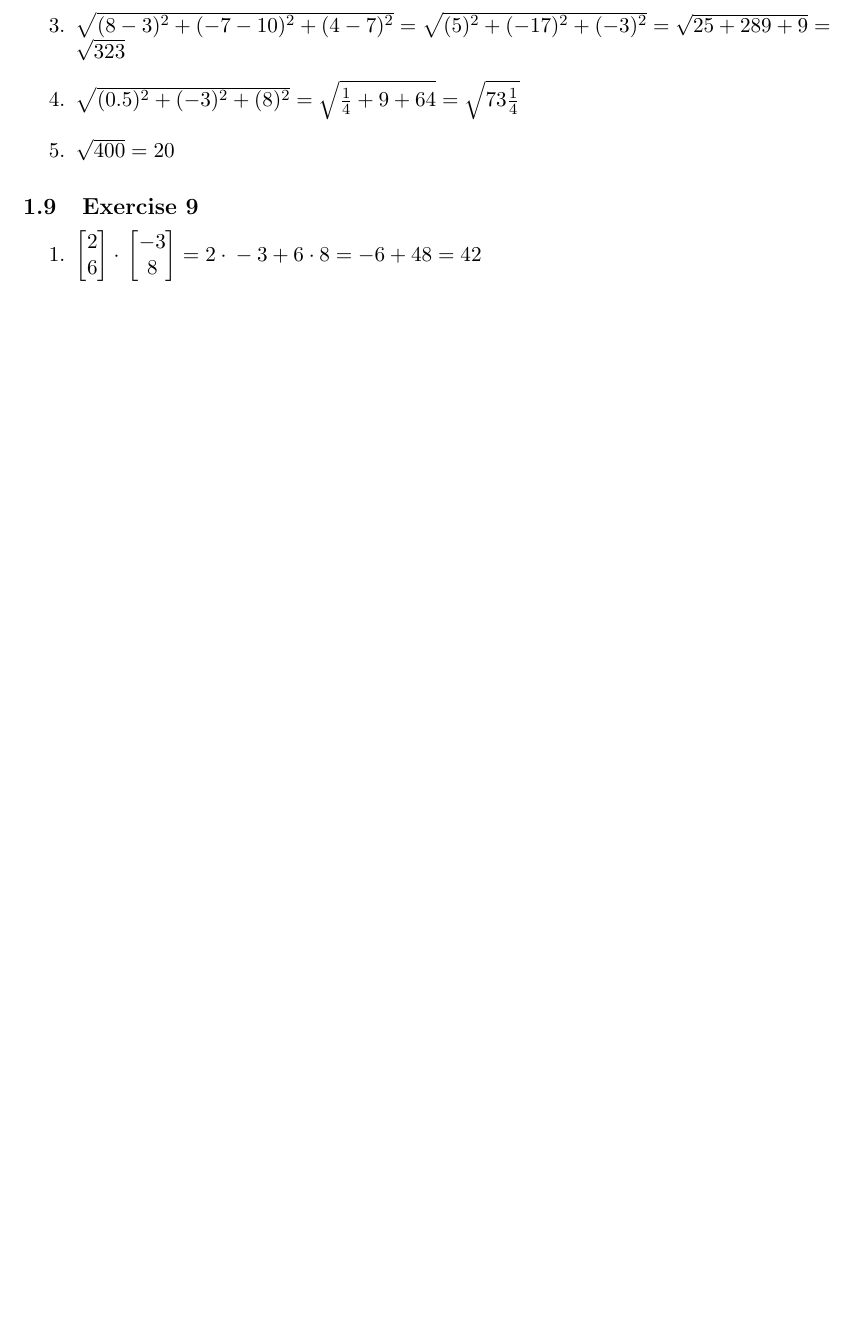
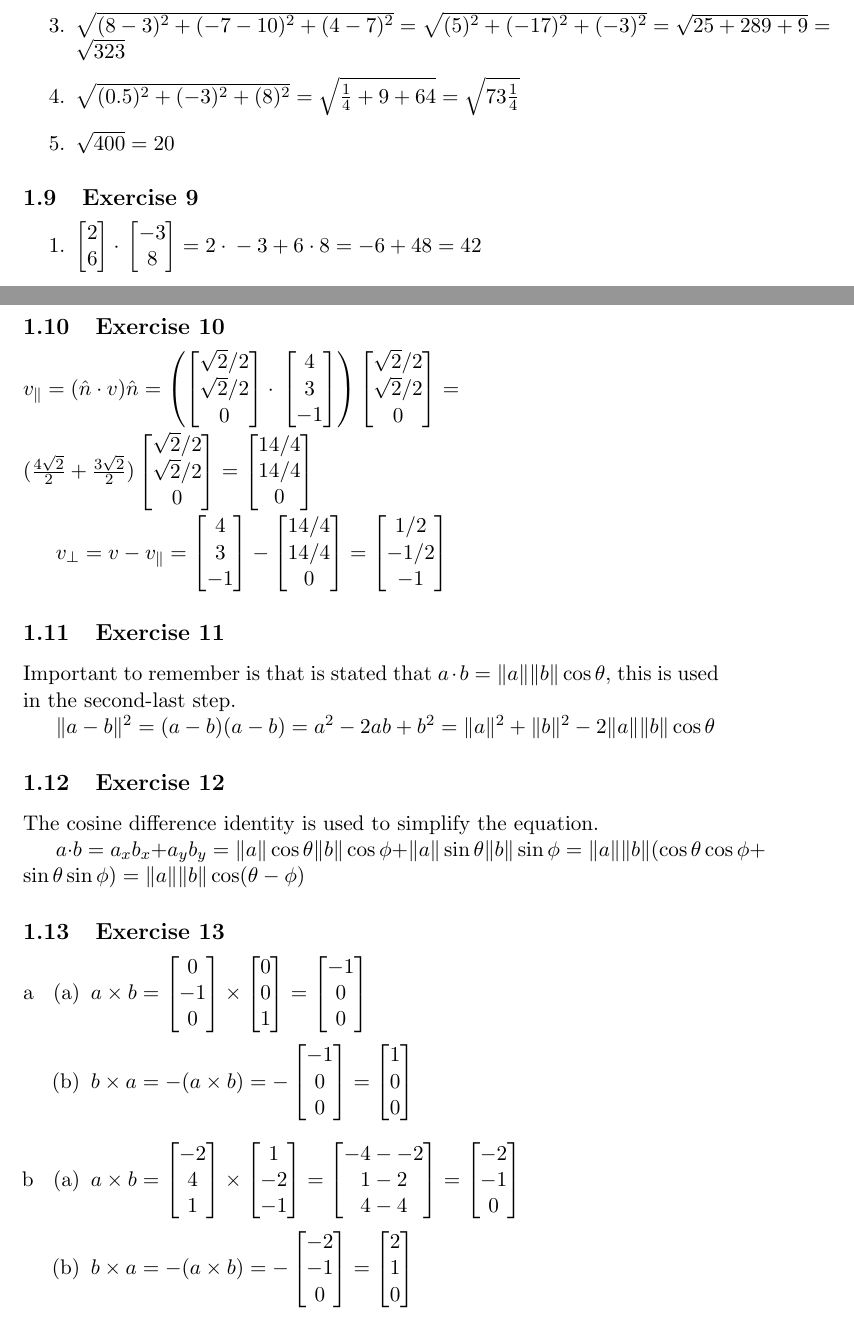
Before and after one commit to wilricknl/3dmath, a LaTeX document (chapter02/chapter02.tex): part of page 3 of 4 before the commit and two parts of pages 3 and 4 of 5 after it, the two joined at a grey line, cut so that both start at the same text, the shorter picture padded with empty space. Compiled offline with pdfLaTeX.

Commit message:
solutions: chapter 2 exercises 10-13

```diff
--- a/chapter02/chapter02.tex
+++ b/chapter02/chapter02.tex
@@ -385,3 +385,137 @@ $
 $
 \end{enumerate}
 
+\subsection{Exercise 10}
+
+$v_\|=(\hat{n}\cdot{}v)\hat{n}=
+\left(\begin{bmatrix}
+\sqrt{2}/2 \\
+\sqrt{2}/2 \\
+0
+\end{bmatrix}\cdot{}
+\begin{bmatrix}
+4 \\
+3 \\
+-1
+\end{bmatrix}
+\right)
+\begin{bmatrix}
+\sqrt{2}/2 \\
+\sqrt{2}/2 \\
+0
+\end{bmatrix}= \\
+(\frac{4\sqrt{2}}{2}+\frac{3\sqrt{2}}{2})
+\begin{bmatrix}
+\sqrt{2}/2 \\
+\sqrt{2}/2 \\
+0
+\end{bmatrix}
+=
+\begin{bmatrix}
+14/4 \\
+14/4 \\
+0
+\end{bmatrix}$
+
+$v_\bot=v-v_\|=
+\begin{bmatrix}
+4 \\
+3 \\
+-1
+\end{bmatrix}-
+\begin{bmatrix}
+14/4 \\
+14/4 \\
+0
+\end{bmatrix}=
+\begin{bmatrix}
+1/2 \\
+-1/2 \\
+-1
+\end{bmatrix}
+$
+
+\subsection{Exercise 11}
+
+Important to remember is that is stated that $a\cdot{}b=\|a\|\|b\|\cos\theta$, this is used in the second-last step.
+
+$\|a-b\|^2=(a-b)(a-b)=a^2-2ab+b^2=\|a\|^2+\|b\|^2-2\|a\|\|b\|\cos\theta$
+
+\subsection{Exercise 12}
+
+The cosine difference identity is used to simplify the equation.
+
+$a\cdot{}b=a_xb_x+a_yb_y=\|a\|\cos\theta\|b\|\cos\phi+\|a\|\sin\theta\|b\|\sin\phi=\|a\|\|b\|(\cos\theta\cos\phi+\sin\theta\sin\phi)=\|a\|\|b\|\cos(\theta-\phi)$
+
+\subsection{Exercise 13}
+
+\begin{enumerate}[a]
+	\item %a
+	\begin{enumerate}
+		\item % a x b
+$a \times b=
+\begin{bmatrix}
+0 \\
+-1 \\
+0
+\end{bmatrix}\times
+\begin{bmatrix}
+0 \\
+0 \\
+1
+\end{bmatrix}=
+\begin{bmatrix}
+-1 \\
+0 \\
+0
+\end{bmatrix}$
+		\item % b x a
+$b \times a=-(a \times b)=
+-\begin{bmatrix}
+-1 \\
+0 \\
+0
+\end{bmatrix}=
+\begin{bmatrix}
+1 \\
+0 \\
+0
+\end{bmatrix}$
+	\end{enumerate}
+	\item %b
+	\begin{enumerate}
+		\item % a x b
+$a \times b=
+\begin{bmatrix}
+-2 \\
+4 \\
+1
+\end{bmatrix}\times
+\begin{bmatrix}
+1 \\
+-2 \\
+-1
+\end{bmatrix}=
+\begin{bmatrix}
+-4--2 \\
+1-2 \\
+4-4
+\end{bmatrix}=
+\begin{bmatrix}
+-2 \\
+-1 \\
+0
+\end{bmatrix}$
+		\item % b x a
+$b \times a=-(a \times b)=
+-\begin{bmatrix}
+-2 \\
+-1 \\
+0
+\end{bmatrix}=
+\begin{bmatrix}
+2 \\
+1 \\
+0
+\end{bmatrix}$
+	\end{enumerate}
```
Also changed, not shown: chapter02/chapter02.tex (39 more changed lines).
